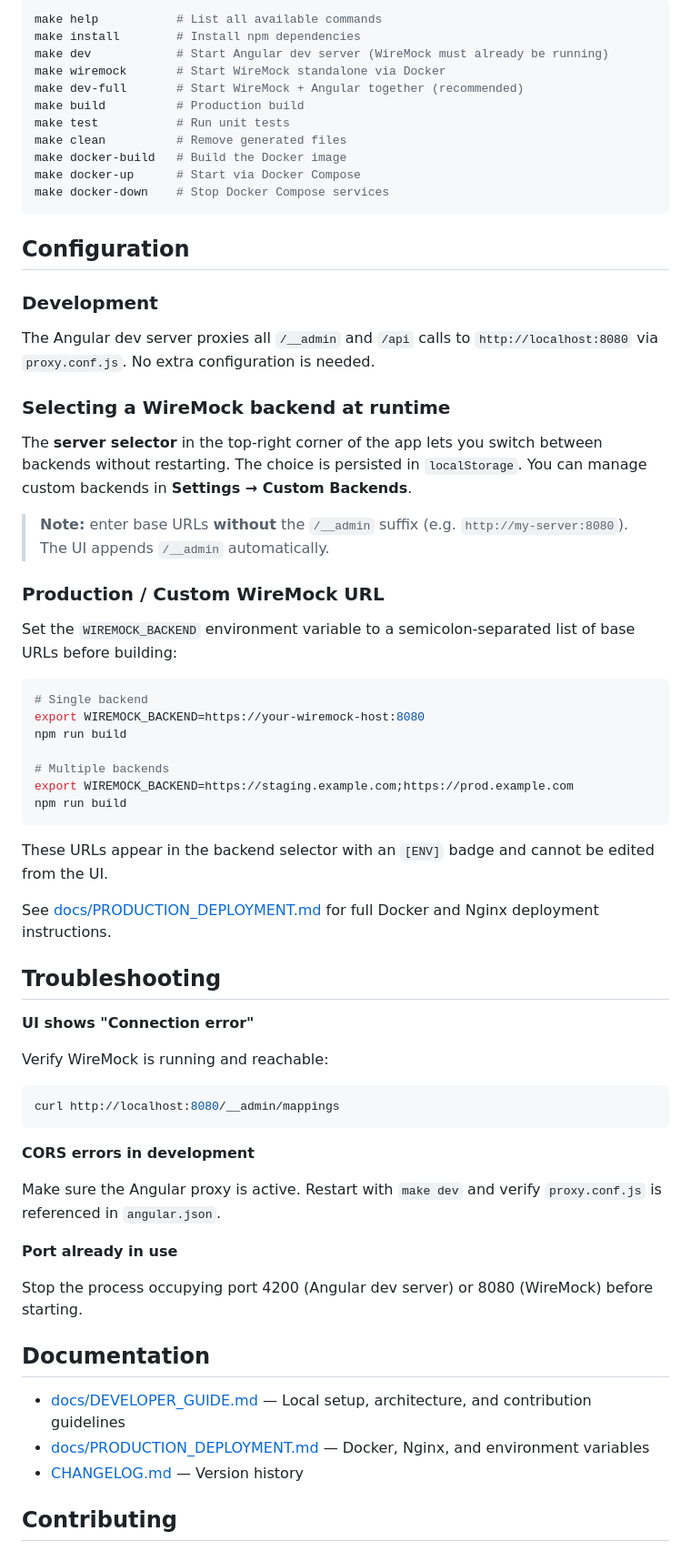
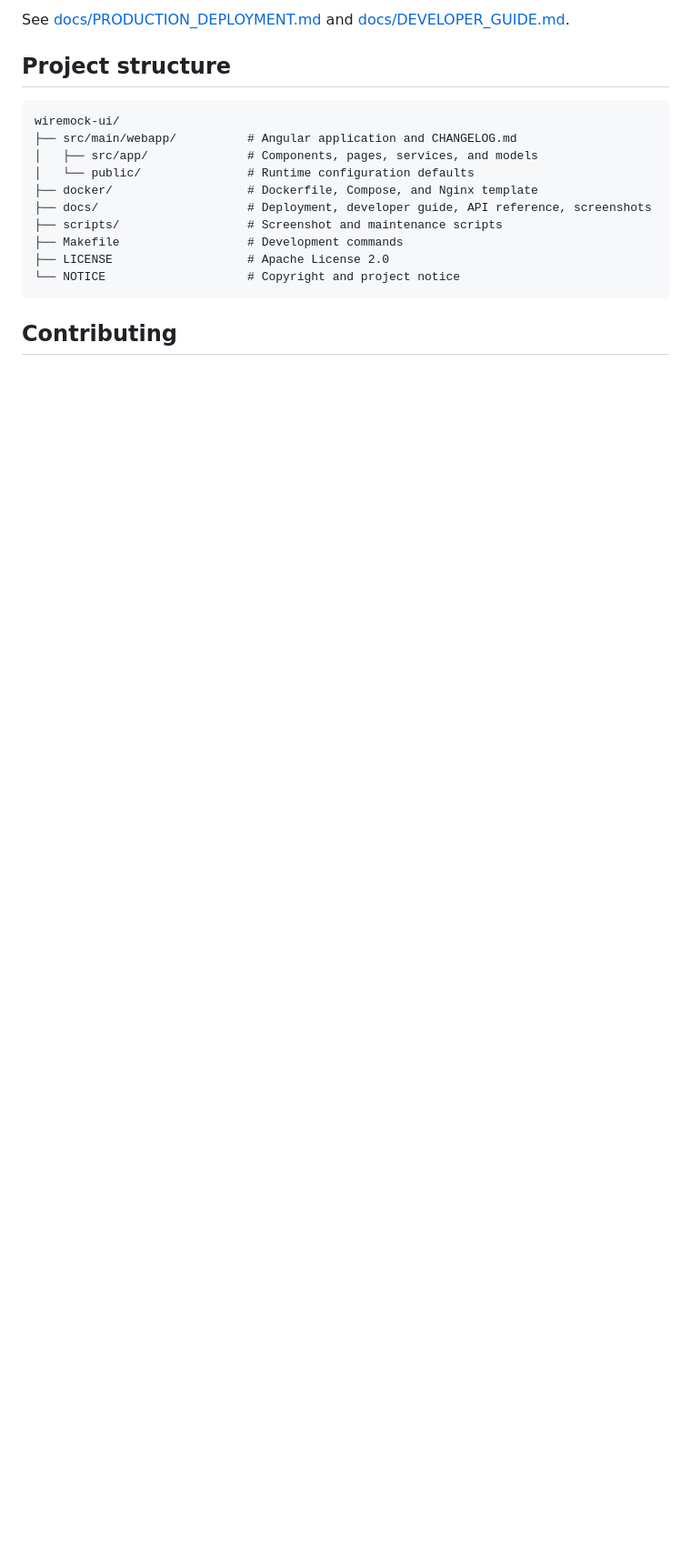
Before and after one commit to antoine-vaisset-pro/wiremock-ui, a Markdown page: README.md, the part around one of its changes. Shown at 91% size. Rendered like a GitHub page; blank space fills up the shorter version.

````diff
--- a/README.md
+++ b/README.md
@@ -145,70 +116,20 @@ wiremock-ui/
 
-```bash
-make help           # List all available commands
-make install        # Install npm dependencies
-make dev            # Start Angular dev server (WireMock must already be running)
-make wiremock       # Start WireMock standalone via Docker
-make dev-full       # Start WireMock + Angular together (recommended)
-make build          # Production build
-make test           # Run unit tests
-make clean          # Remove generated files
-make docker-build   # Build the Docker image
-make docker-up      # Start via Docker Compose
-make docker-down    # Stop Docker Compose services
+See [docs/PRODUCTION_DEPLOYMENT.md](docs/PRODUCTION_DEPLOYMENT.md) and [docs/DEVELOPER_GUIDE.md](docs/DEVELOPER_GUIDE.md).
+
+## Project structure
+
+```text
+wiremock-ui/
+├── src/main/webapp/          # Angular application and CHANGELOG.md
+│   ├── src/app/              # Components, pages, services, and models
+│   └── public/               # Runtime configuration defaults
+├── docker/                   # Dockerfile, Compose, and Nginx template
+├── docs/                     # Deployment, developer guide, API reference, screenshots
+├── scripts/                  # Screenshot and maintenance scripts
+├── Makefile                  # Development commands
+├── LICENSE                   # Apache License 2.0
+└── NOTICE                    # Copyright and project notice
 ```
-
-## Configuration
-
-### Development
-
-The Angular dev server proxies all `/__admin` and `/api` calls to `http://localhost:8080` via `proxy.conf.js`. No extra configuration is needed.
-
-### Selecting a WireMock backend at runtime
-
-The **server selector** in the top-right corner of the app lets you switch between backends without restarting. The choice is persisted in `localStorage`. You can manage custom backends in **Settings → Custom Backends**.
-
-> **Note:** enter base URLs **without** the `/__admin` suffix (e.g. `http://my-server:8080`). The UI appends `/__admin` automatically.
-
-### Production / Custom WireMock URL
-
-Set the `WIREMOCK_BACKEND` environment variable to a semicolon-separated list of base URLs before building:
-
-```bash
-# Single backend
-export WIREMOCK_BACKEND=https://your-wiremock-host:8080
-npm run build
-
-# Multiple backends
-export WIREMOCK_BACKEND=https://staging.example.com;https://prod.example.com
-npm run build
-```
-
-These URLs appear in the backend selector with an `[ENV]` badge and cannot be edited from the UI.
-
-See [docs/PRODUCTION_DEPLOYMENT.md](docs/PRODUCTION_DEPLOYMENT.md) for full Docker and Nginx deployment instructions.
-
-## Troubleshooting
-
-**UI shows "Connection error"**
-
-Verify WireMock is running and reachable:
-```bash
-curl http://localhost:8080/__admin/mappings
-```
-
-**CORS errors in development**
-
-Make sure the Angular proxy is active. Restart with `make dev` and verify `proxy.conf.js` is referenced in `angular.json`.
-
-**Port already in use**
-
-Stop the process occupying port 4200 (Angular dev server) or 8080 (WireMock) before starting.
-
-## Documentation
-
-- [docs/DEVELOPER_GUIDE.md](docs/DEVELOPER_GUIDE.md) — Local setup, architecture, and contribution guidelines
-- [docs/PRODUCTION_DEPLOYMENT.md](docs/PRODUCTION_DEPLOYMENT.md) — Docker, Nginx, and environment variables
-- [CHANGELOG.md](CHANGELOG.md) — Version history
 
 ## Contributing
 
````
Also changed, not shown: other parts of README.md (+81 -119 lines).
